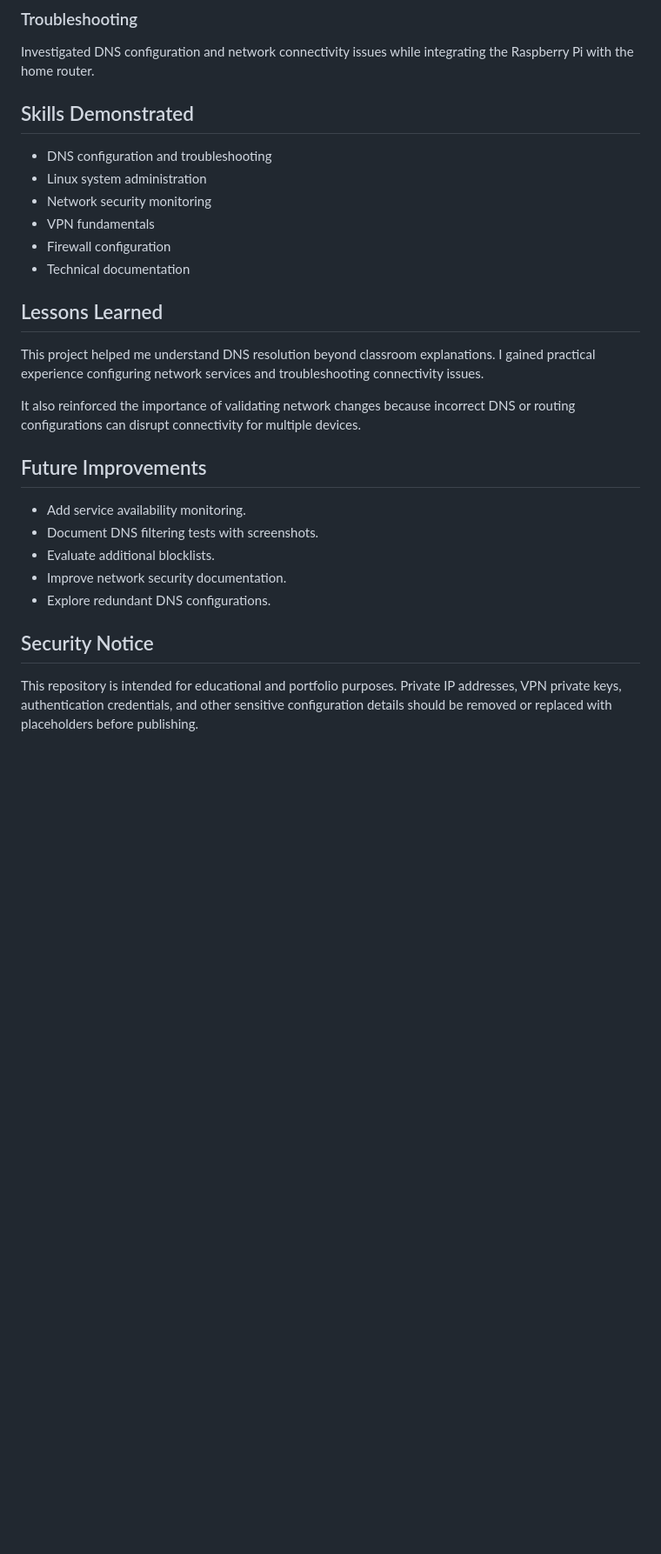
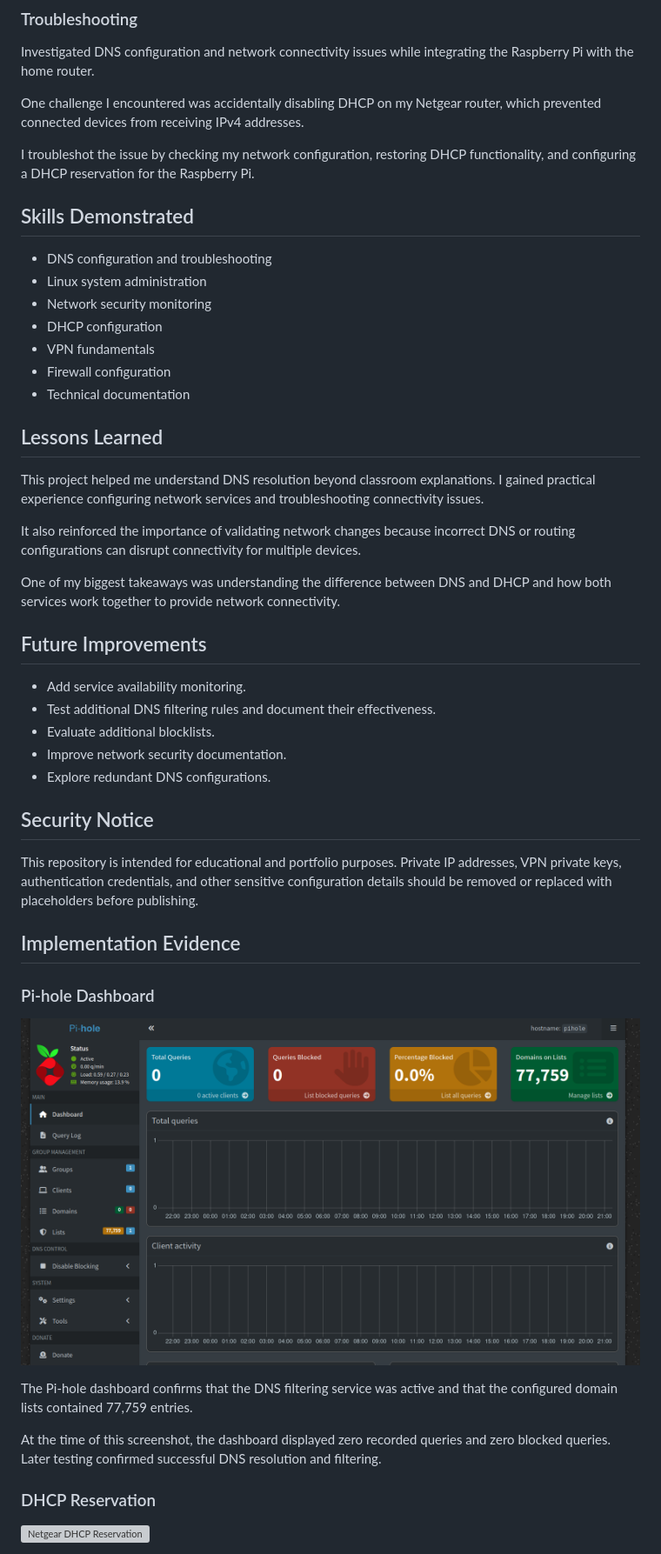
Before and after one commit to henry116/raspberry-pi-network-security, a Markdown page: README.md, the part around one of its changes. Shown at 87% size. Drawn GitHub-style; pictures changed too: screenshots/pihole-dashboard.png (added); blank space fills up the shorter version; grey boxes are pictures that could not be loaded.

Commit message:
docs: update Pi-hole README with DNS filtering validation

```diff
--- a/README.md
+++ b/README.md
@@ -67,11 +73,16 @@ Configured WireGuard to explore encrypted remote access and public-key authentic
 
 Investigated DNS configuration and network connectivity issues while integrating the Raspberry Pi with the home router.
 
+One challenge I encountered was accidentally disabling DHCP on my Netgear router, which prevented connected devices from receiving IPv4 addresses.
+
+I troubleshot the issue by checking my network configuration, restoring DHCP functionality, and configuring a DHCP reservation for the Raspberry Pi.
+
 ## Skills Demonstrated
 
 - DNS configuration and troubleshooting
 - Linux system administration
 - Network security monitoring
+- DHCP configuration
 - VPN fundamentals
 - Firewall configuration
 - Technical documentation
@@ -82,10 +93,12 @@ This project helped me understand DNS resolution beyond classroom explanations.
 
 It also reinforced the importance of validating network changes because incorrect DNS or routing configurations can disrupt connectivity for multiple devices.
 
+One of my biggest takeaways was understanding the difference between DNS and DHCP and how both services work together to provide network connectivity.
+
 ## Future Improvements
 
 - Add service availability monitoring.
-- Document DNS filtering tests with screenshots.
+- Test additional DNS filtering rules and document their effectiveness.
 - Evaluate additional blocklists.
 - Improve network security documentation.
 - Explore redundant DNS configurations.
@@ -93,3 +106,18 @@ It also reinforced the importance of validating network changes because incorrec
 ## Security Notice
 
 This repository is intended for educational and portfolio purposes. Private IP addresses, VPN private keys, authentication credentials, and other sensitive configuration details should be removed or replaced with placeholders before publishing.
+
+## Implementation Evidence
+
+### Pi-hole Dashboard
+
+![Pi-hole Dashboard](screenshots/pihole-dashboard.png)
+
+The Pi-hole dashboard confirms that the DNS filtering service was active and that the configured domain lists contained 77,759 entries.
+
+At the time of this screenshot, the dashboard displayed zero recorded queries and zero blocked queries. Later testing confirmed successful DNS resolution and filtering.
+
+### DHCP Reservation
+
+![Netgear DHCP Reservation](screenshots/dhcp-reservation.png)
+
```
Also changed, not shown: other parts of README.md (+80 -4 lines), screenshots/custom-denylist.png (added), screenshots/dns-blocking-test.png (added), screenshots/dns-blocking-test2.png (added), screenshots/dns-resolution-test.png (added).
